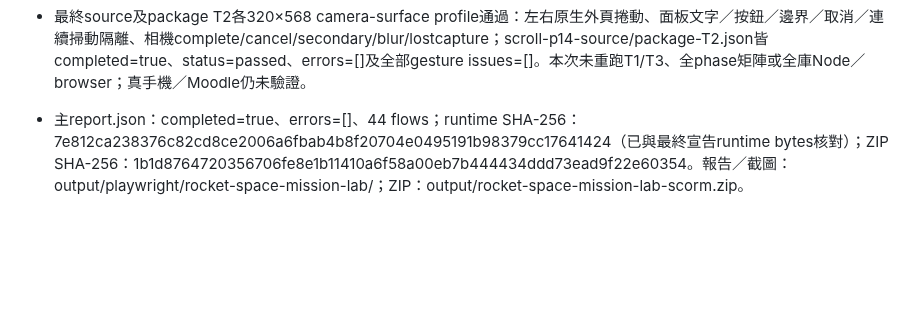
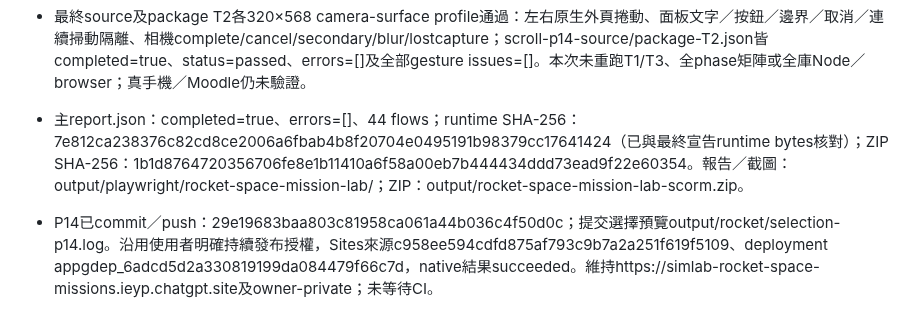
Before and after one commit to frenselw/simlab, a Markdown page: plans/40-rocket-space-mission-lab.md, the part around the change. GitHub-like rendering; blank space fills up the shorter version.

Commit message:
docs(rocket): record compact assembly panel deployment

```diff
--- a/plans/40-rocket-space-mission-lab.md
+++ b/plans/40-rocket-space-mission-lab.md
@@ -698,3 +698,4 @@ saveDraft在裝配完成動作、點火／關機／分級、暫停、node確認
 - 十組source／ZIP的1280×800及窄390×844 mouse、390×844／320×568／844×390 touch排版通過：桌面無把手、手機手柄44px且單行；無常駐操作教學／初始佔位；衛星名稱與數值／kg不重疊，質量與模型一致。桌面及320pxcompact-panel截圖已檢視。按鈕／提示／導航／成績明細以發射入軌與軌道變更命名；原有A/B資料及評分不變，review及舊保存／pending相容。原相機／飛行／任務／提交重試／續做／鎖定／全屏／WebGL故障回歸通過。
 - 最終source及package T2各320×568 camera-surface profile通過：左右原生外頁捲動、面板文字／按鈕／邊界／取消／連續掃動隔離、相機complete/cancel/secondary/blur/lostcapture；scroll-p14-source/package-T2.json皆completed=true、status=passed、errors=[]及全部gesture issues=[]。本次未重跑T1/T3、全phase矩陣或全庫Node／browser；真手機／Moodle仍未驗證。
 - 主report.json：completed=true、errors=[]、44 flows；runtime SHA-256：7e812ca238376c82cd8ce2006a6fbab4b8f20704e0495191b98379cc17641424（已與最終宣告runtime bytes核對）；ZIP SHA-256：1b1d8764720356706fe8e1b11410a6f58a00eb7b444434ddd73ead9f22e60354。報告／截圖：output/playwright/rocket-space-mission-lab/；ZIP：output/rocket-space-mission-lab-scorm.zip。
+- P14已commit／push：29e19683baa803c81958ca061a44b036c4f50d0c；提交選擇預覽output/rocket/selection-p14.log。沿用使用者明確持續發布授權，Sites來源c958ee594cdfd875af793c9b7a2a251f619f5109、deployment appgdep_6adcd5d2a330819199da084479f66c7d，native結果succeeded。維持https://simlab-rocket-space-missions.ieyp.chatgpt.site及owner-private；未等待CI。
```
